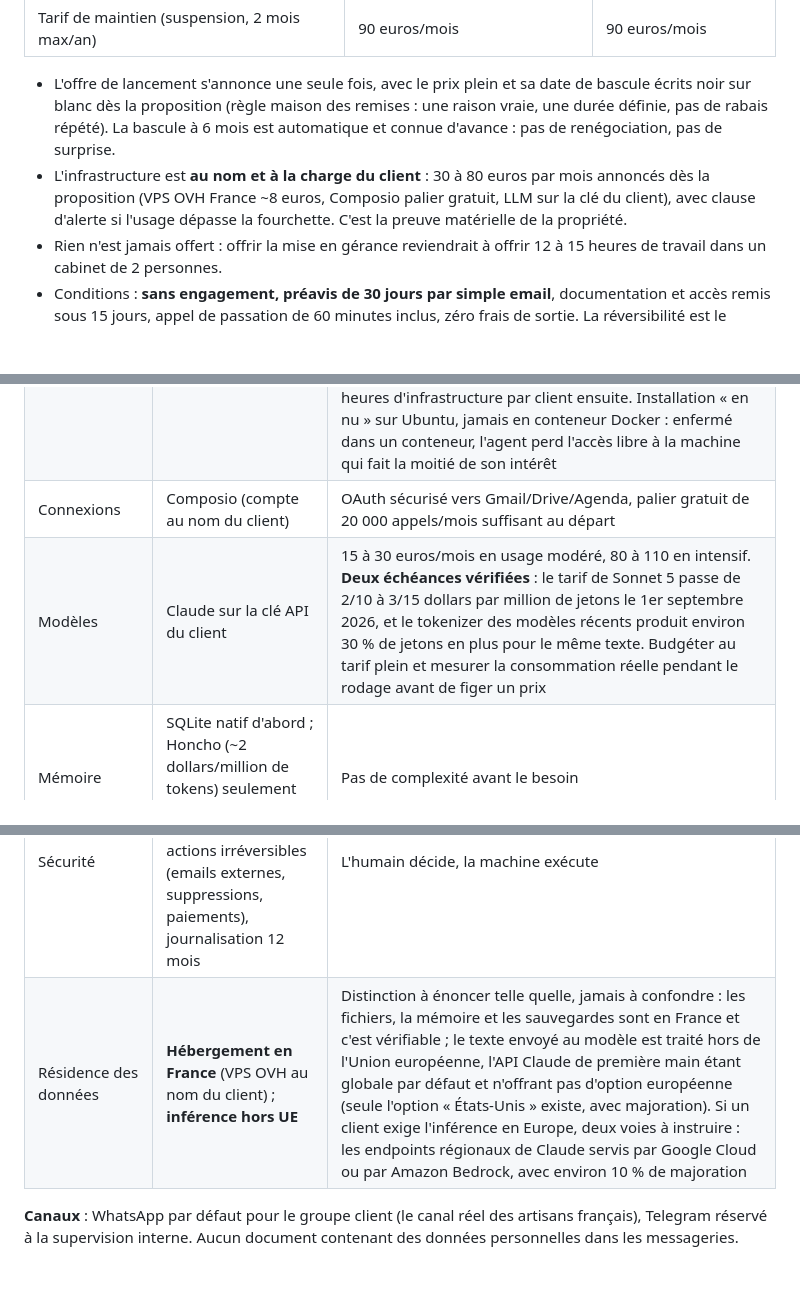
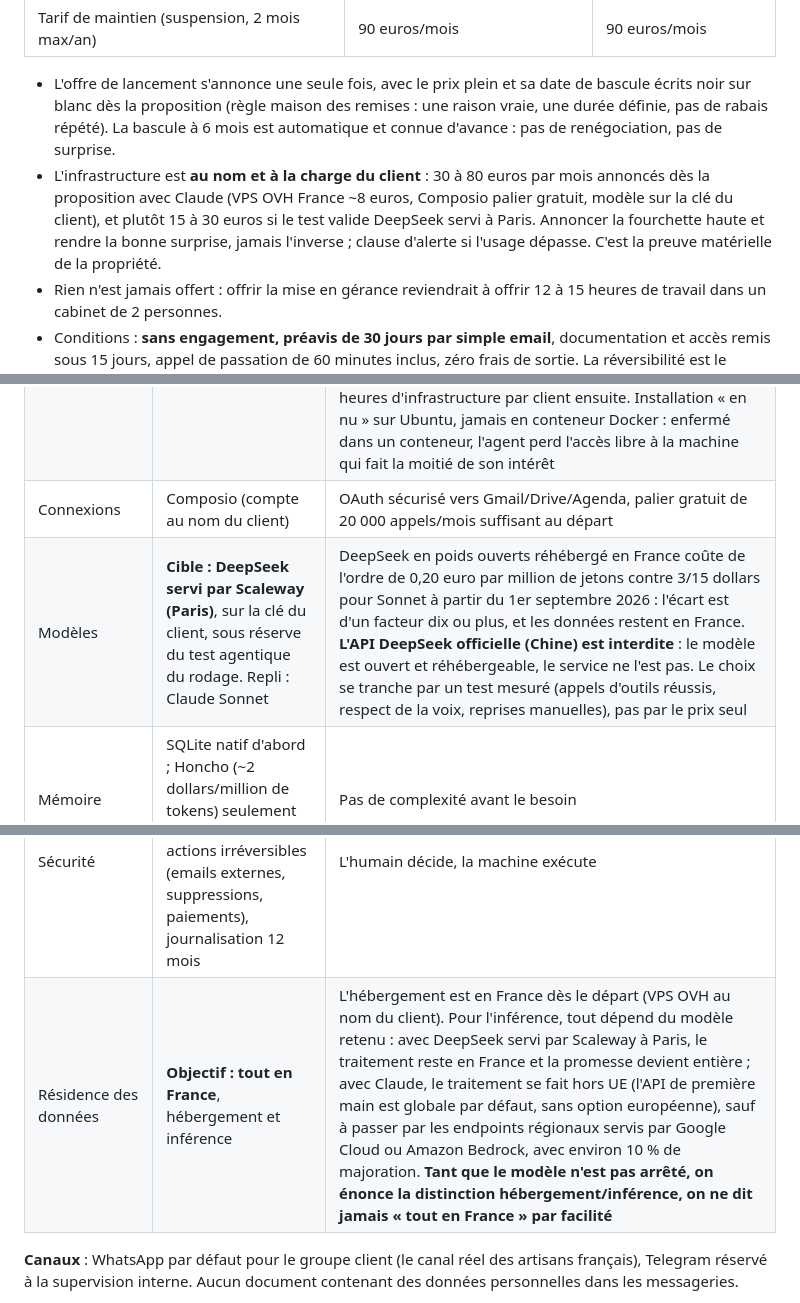
Before and after one commit to AceConseil/aceconseil-site, a Markdown page: docs/OFFRE_GERANCE_AGENTS.md, 3 parts joined by grey strips. Drawn GitHub-style; blank space fills up the shorter version.

```diff
--- a/docs/OFFRE_GERANCE_AGENTS.md
+++ b/docs/OFFRE_GERANCE_AGENTS.md
@@ -43,7 +43,7 @@ Un seul palier commercial au lancement (les déclinaisons Veille et Coaching att
 | Tarif de maintien (suspension, 2 mois max/an) | 90 euros/mois | 90 euros/mois |
 
 - L'offre de lancement s'annonce une seule fois, avec le prix plein et sa date de bascule écrits noir sur blanc dès la proposition (règle maison des remises : une raison vraie, une durée définie, pas de rabais répété). La bascule à 6 mois est automatique et connue d'avance : pas de renégociation, pas de surprise.
-- L'infrastructure est **au nom et à la charge du client** : 30 à 80 euros par mois annoncés dès la proposition (VPS OVH France ~8 euros, Composio palier gratuit, LLM sur la clé du client), avec clause d'alerte si l'usage dépasse la fourchette. C'est la preuve matérielle de la propriété.
+- L'infrastructure est **au nom et à la charge du client** : 30 à 80 euros par mois annoncés dès la proposition avec Claude (VPS OVH France ~8 euros, Composio palier gratuit, modèle sur la clé du client), et plutôt 15 à 30 euros si le test valide DeepSeek servi à Paris. Annoncer la fourchette haute et rendre la bonne surprise, jamais l'inverse ; clause d'alerte si l'usage dépasse. C'est la preuve matérielle de la propriété.
 - Rien n'est jamais offert : offrir la mise en gérance reviendrait à offrir 12 à 15 heures de travail dans un cabinet de 2 personnes.
 - Conditions : **sans engagement, préavis de 30 jours par simple email**, documentation et accès remis sous 15 jours, appel de passation de 60 minutes inclus, zéro frais de sortie. La réversibilité est le différenciateur : elle s'affiche.
 - Aucun prix sur le site (règle maison, seule l'offre 499 y échappe) : la grille se donne en proposition personnelle, à côté du manque à gagner chiffré du prospect.
@@ -71,11 +71,11 @@ On n'installe pas de gérance si le manque à gagner mensuel chiffré au calcula
 | Agent | Hermes Agent (open source, MIT) auto-hébergé | Mémoire et compétences persistantes, tâches planifiées en langage naturel, passerelles WhatsApp/Telegram/Email |
 | Hébergement | **VPS européen dédié par client, OVH France par défaut** (~8 euros/mois) | Hermes Agent est open source (MIT) : le VPS fait exactement ce que ferait le cloud (24 h/24, passerelles, tâches planifiées), mais les données restent en France sur une machine du client. **Hermes Cloud est interdit** : politique de confidentialité de Nous Research autorisant la divulgation pour entraînement, préversion sans SLA. Interdiction contractuelle, pas technique : à réviser si une résidence européenne avec engagement écrit de non-entraînement apparaît. L'installation se fait par script et runbook (montés au dogfooding de la semaine 1) : 2 à 3 heures d'infrastructure par client ensuite. Installation « en nu » sur Ubuntu, jamais en conteneur Docker : enfermé dans un conteneur, l'agent perd l'accès libre à la machine qui fait la moitié de son intérêt |
 | Connexions | Composio (compte au nom du client) | OAuth sécurisé vers Gmail/Drive/Agenda, palier gratuit de 20 000 appels/mois suffisant au départ |
-| Modèles | Claude sur la clé API du client | 15 à 30 euros/mois en usage modéré, 80 à 110 en intensif. **Deux échéances vérifiées** : le tarif de Sonnet 5 passe de 2/10 à 3/15 dollars par million de jetons le 1er septembre 2026, et le tokenizer des modèles récents produit environ 30 % de jetons en plus pour le même texte. Budgéter au tarif plein et mesurer la consommation réelle pendant le rodage avant de figer un prix |
+| Modèles | **Cible : DeepSeek servi par Scaleway (Paris)**, sur la clé du client, sous réserve du test agentique du rodage. Repli : Claude Sonnet | DeepSeek en poids ouverts réhébergé en France coûte de l'ordre de 0,20 euro par million de jetons contre 3/15 dollars pour Sonnet à partir du 1er septembre 2026 : l'écart est d'un facteur dix ou plus, et les données restent en France. **L'API DeepSeek officielle (Chine) est interdite** : le modèle est ouvert et réhébergeable, le service ne l'est pas. Le choix se tranche par un test mesuré (appels d'outils réussis, respect de la voix, reprises manuelles), pas par le prix seul |
 | Mémoire | SQLite natif d'abord ; Honcho (~2 dollars/million de tokens) seulement quand le volume le justifie | Pas de complexité avant le besoin |
 | Surveillance | Heartbeat 30 min, redémarrage automatique avant alerte humaine, canal Telegram interne ACE | « Réparé avant que vous le remarquiez », objectif interne détection < 15 min, résolution < 4 h ouvrées, jamais contractuel |
 | Sécurité | Email dédié, moindre privilège, approbations obligatoires sur les actions irréversibles (emails externes, suppressions, paiements), journalisation 12 mois | L'humain décide, la machine exécute |
-| Résidence des données | **Hébergement en France** (VPS OVH au nom du client) ; **inférence hors UE** | Distinction à énoncer telle quelle, jamais à confondre : les fichiers, la mémoire et les sauvegardes sont en France et c'est vérifiable ; le texte envoyé au modèle est traité hors de l'Union européenne, l'API Claude de première main étant globale par défaut et n'offrant pas d'option européenne (seule l'option « États-Unis » existe, avec majoration). Si un client exige l'inférence en Europe, deux voies à instruire : les endpoints régionaux de Claude servis par Google Cloud ou par Amazon Bedrock, avec environ 10 % de majoration |
+| Résidence des données | **Objectif : tout en France**, hébergement et inférence | L'hébergement est en France dès le départ (VPS OVH au nom du client). Pour l'inférence, tout dépend du modèle retenu : avec DeepSeek servi par Scaleway à Paris, le traitement reste en France et la promesse devient entière ; avec Claude, le traitement se fait hors UE (l'API de première main est globale par défaut, sans option européenne), sauf à passer par les endpoints régionaux servis par Google Cloud ou Amazon Bedrock, avec environ 10 % de majoration. **Tant que le modèle n'est pas arrêté, on énonce la distinction hébergement/inférence, on ne dit jamais « tout en France » par facilité** |
 
 **Canaux** : WhatsApp par défaut pour le groupe client (le canal réel des artisans français), Telegram réservé à la supervision interne. Aucun document contenant des données personnelles dans les messageries.
 
```
Also changed, not shown: other parts of docs/OFFRE_GERANCE_AGENTS.md (+2 -0 lines), docs/GUIDE_AGENT_ACE.md (+21 -5 lines).
